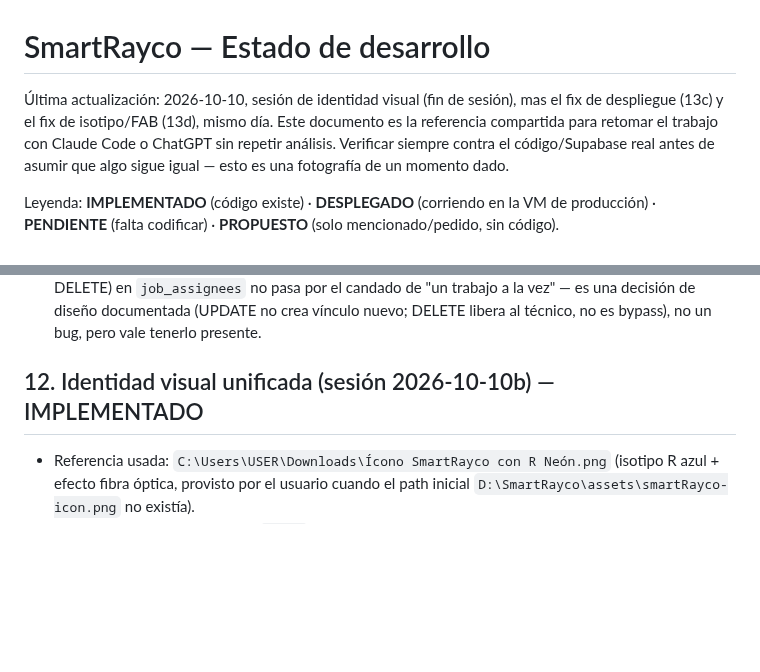
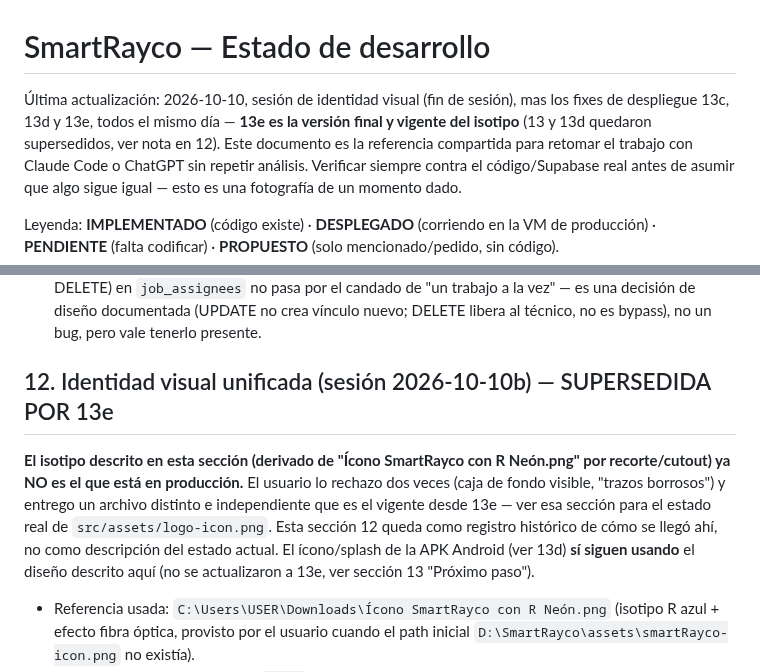
Before and after one commit to azavaletar4/soptec, a Markdown page: ESTADO_DESARROLLO.md, 2 parts joined by grey strips. GitHub-like rendering; blank space fills up the shorter version.

```diff
--- a/ESTADO_DESARROLLO.md
+++ b/ESTADO_DESARROLLO.md
@@ -1,8 +1,9 @@
 # SmartRayco — Estado de desarrollo
 
 Última actualización: 2026-10-10, sesión de identidad visual (fin de sesión),
-mas el fix de despliegue (13c) y el fix de isotipo/FAB (13d), mismo día.
-Este documento es la
+mas los fixes de despliegue 13c, 13d y 13e, todos el mismo día — **13e es
+la versión final y vigente del isotipo** (13 y 13d quedaron supersedidos,
+ver nota en 12). Este documento es la
 referencia compartida para retomar el trabajo con Claude Code o ChatGPT sin
 repetir análisis. Verificar siempre contra el código/Supabase real antes de
 asumir que algo sigue igual — esto es una fotografía de un momento dado.
@@ -277,7 +278,17 @@ cierre/consumo en `src/stores/campo.ts`.
   (UPDATE no crea vínculo nuevo; DELETE libera al técnico, no es bypass),
   no un bug, pero vale tenerlo presente.
 
-## 12. Identidad visual unificada (sesión 2026-10-10b) — IMPLEMENTADO
+## 12. Identidad visual unificada (sesión 2026-10-10b) — SUPERSEDIDA POR 13e
+
+**El isotipo descrito en esta sección (derivado de "Ícono SmartRayco con R
+Neón.png" por recorte/cutout) ya NO es el que está en producción.** El
+usuario lo rechazo dos veces (caja de fondo visible, "trazos borrosos") y
+entrego un archivo distinto e independiente que es el vigente desde 13e —
+ver esa sección para el estado real de `src/assets/logo-icon.png`. Esta
+sección 12 queda como registro histórico de cómo se llegó ahí, no como
+descripción del estado actual. El ícono/splash de la APK Android (ver 13d)
+**sí siguen usando** el diseño descrito aquí (no se actualizaron a 13e,
+ver sección 13 "Próximo paso").
 
 - Referencia usada: `C:\Users\USER\Downloads\Ícono SmartRayco con R Neón.png`
   (isotipo R azul + efecto fibra óptica, provisto por el usuario cuando el
```
Also changed, not shown: other parts of ESTADO_DESARROLLO.md (+85 -16 lines).
